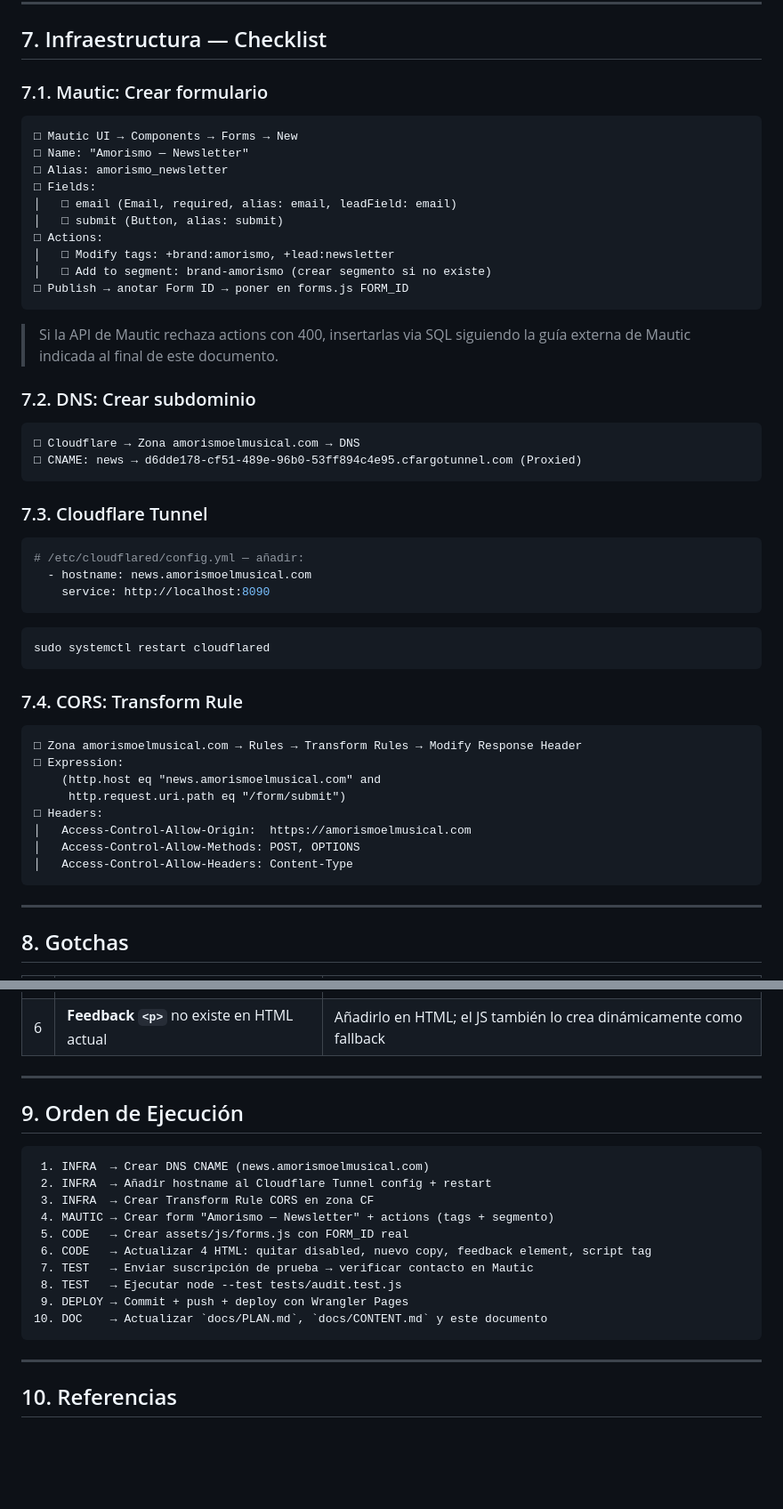
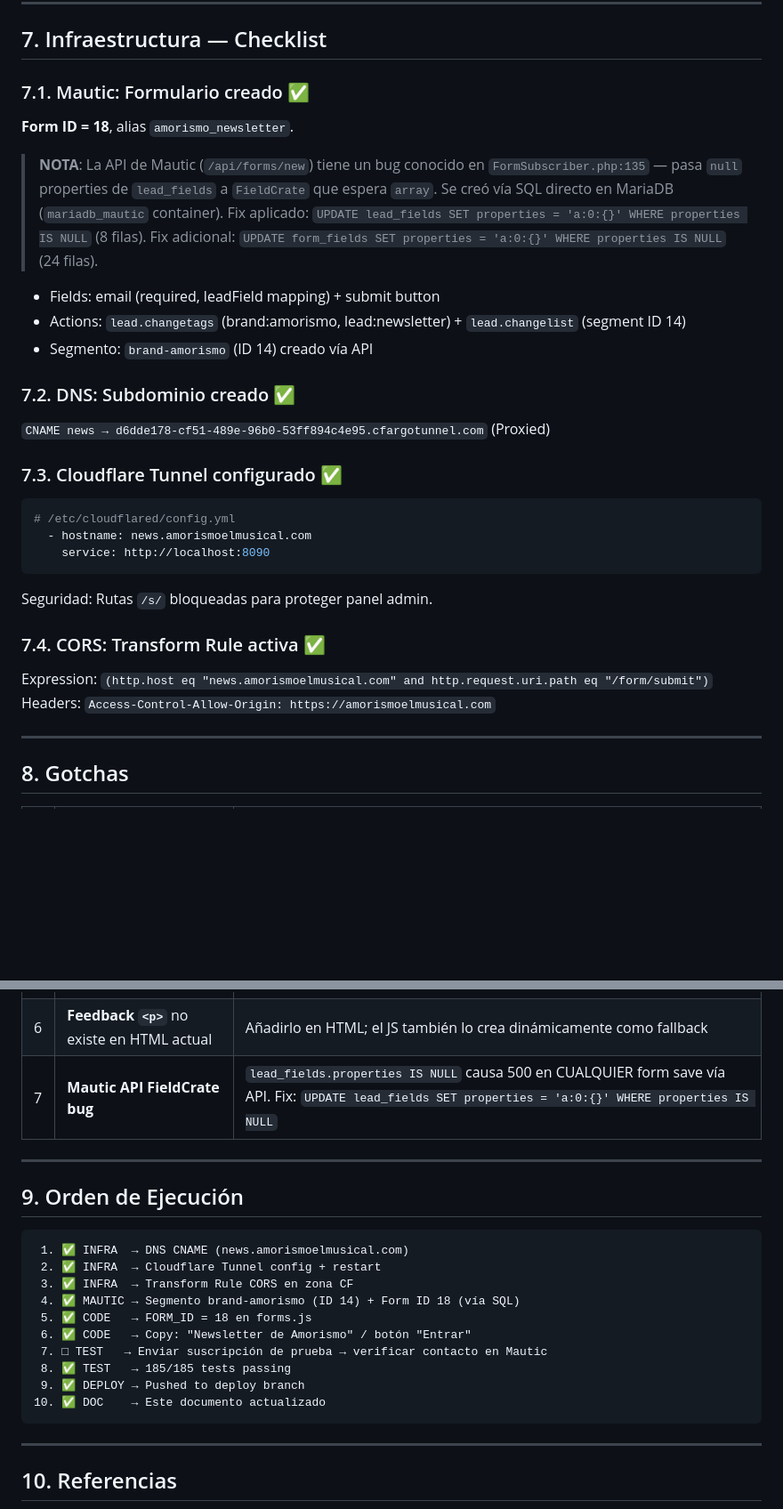
Before and after one commit to dustin-calderon/web_amorismo, a Markdown page: docs/FORM_INTEGRATION.md, 2 parts joined by grey strips. Shown at 89% size. Rendered like a GitHub page; blank space fills up the shorter version.

Commit message:
docs: mark newsletter integration as LIVE (FORM_ID=18)
- Infrastructure: DNS, Tunnel, CORS all operational
- Mautic: Form created via SQL (API FieldCrate bug workaround)
- Fix documented: lead_fields NULL properties → empty array
- 9/10 execution steps complete (pending: live submission test)

````diff
--- a/docs/FORM_INTEGRATION.md
+++ b/docs/FORM_INTEGRATION.md
@@ -259,53 +269,36 @@ Mismo patrón que el contact form: quitar `disabled`, quitar `am-cta--disabled`,
 
 ## 7. Infraestructura — Checklist
 
-### 7.1. Mautic: Crear formulario
+### 7.1. Mautic: Formulario creado ✅
 
-```
-□ Mautic UI → Components → Forms → New
-□ Name: "Amorismo — Newsletter"
-□ Alias: amorismo_newsletter
-□ Fields:
-│   □ email (Email, required, alias: email, leadField: email)
-│   □ submit (Button, alias: submit)
-□ Actions:
-│   □ Modify tags: +brand:amorismo, +lead:newsletter
-│   □ Add to segment: brand-amorismo (crear segmento si no existe)
-□ Publish → anotar Form ID → poner en forms.js FORM_ID
-```
+**Form ID = 18**, alias `amorismo_newsletter`.
 
-> Si la API de Mautic rechaza actions con 400, insertarlas via SQL siguiendo la guía externa de Mautic indicada al final de este documento.
+> **NOTA**: La API de Mautic (`/api/forms/new`) tiene un bug conocido en `FormSubscriber.php:135` — pasa `null` properties de `lead_fields` a `FieldCrate` que espera `array`.
+> Se creó vía SQL directo en MariaDB (`mariadb_mautic` container).
+> Fix aplicado: `UPDATE lead_fields SET properties = 'a:0:{}' WHERE properties IS NULL` (8 filas).
+> Fix adicional: `UPDATE form_fields SET properties = 'a:0:{}' WHERE properties IS NULL` (24 filas).
 
-### 7.2. DNS: Crear subdominio
+- Fields: email (required, leadField mapping) + submit button
+- Actions: `lead.changetags` (brand:amorismo, lead:newsletter) + `lead.changelist` (segment ID 14)
+- Segmento: `brand-amorismo` (ID 14) creado vía API
 
-```
-□ Cloudflare → Zona amorismoelmusical.com → DNS
-□ CNAME: news → d6dde178-cf51-489e-96b0-53ff894c4e95.cfargotunnel.com (Proxied)
-```
+### 7.2. DNS: Subdominio creado ✅
 
-### 7.3. Cloudflare Tunnel
+`CNAME news → d6dde178-cf51-489e-96b0-53ff894c4e95.cfargotunnel.com` (Proxied)
+
+### 7.3. Cloudflare Tunnel configurado ✅
 
 ```yaml
-# /etc/cloudflared/config.yml — añadir:
+# /etc/cloudflared/config.yml
   - hostname: news.amorismoelmusical.com
     service: http://localhost:8090
 ```
-```bash
-sudo systemctl restart cloudflared
-```
+Seguridad: Rutas `/s/` bloqueadas para proteger panel admin.
 
-### 7.4. CORS: Transform Rule
+### 7.4. CORS: Transform Rule activa ✅
 
-```
-□ Zona amorismoelmusical.com → Rules → Transform Rules → Modify Response Header
-□ Expression:
-    (http.host eq "news.amorismoelmusical.com" and
-     http.request.uri.path eq "/form/submit")
-□ Headers:
-│   Access-Control-Allow-Origin:  https://amorismoelmusical.com
-│   Access-Control-Allow-Methods: POST, OPTIONS
-│   Access-Control-Allow-Headers: Content-Type
-```
+Expression: `(http.host eq "news.amorismoelmusical.com" and http.request.uri.path eq "/form/submit")`
+Headers: `Access-Control-Allow-Origin: https://amorismoelmusical.com`
 
 ---
 
@@ -319,22 +312,23 @@ sudo systemctl restart cloudflared
 | 4 | **`name` mismatch** HTML vs Mautic alias | HTML usa `name="email"` y coincide con alias nativo |
 | 5 | **Form no Published** en Mautic | Verificar `isPublished: true` antes de deploy |
 | 6 | **Feedback `<p>`** no existe en HTML actual | Añadirlo en HTML; el JS también lo crea dinámicamente como fallback |
+| 7 | **Mautic API FieldCrate bug** | `lead_fields.properties IS NULL` causa 500 en CUALQUIER form save vía API. Fix: `UPDATE lead_fields SET properties = 'a:0:{}' WHERE properties IS NULL` |
 
 ---
 
 ## 9. Orden de Ejecución
 
 ```
- 1. INFRA  → Crear DNS CNAME (news.amorismoelmusical.com)
- 2. INFRA  → Añadir hostname al Cloudflare Tunnel config + restart
- 3. INFRA  → Crear Transform Rule CORS en zona CF
- 4. MAUTIC → Crear form "Amorismo — Newsletter" + actions (tags + segmento)
- 5. CODE   → Crear assets/js/forms.js con FORM_ID real
- 6. CODE   → Actualizar 4 HTML: quitar disabled, nuevo copy, feedback element, script tag
- 7. TEST   → Enviar suscripción de prueba → verificar contacto en Mautic
- 8. TEST   → Ejecutar node --test tests/audit.test.js
- 9. DEPLOY → Commit + push + deploy con Wrangler Pages
-10. DOC    → Actualizar `docs/PLAN.md`, `docs/CONTENT.md` y este documento
+ 1. ✅ INFRA  → DNS CNAME (news.amorismoelmusical.com)
+ 2. ✅ INFRA  → Cloudflare Tunnel config + restart
+ 3. ✅ INFRA  → Transform Rule CORS en zona CF
+ 4. ✅ MAUTIC → Segmento brand-amorismo (ID 14) + Form ID 18 (vía SQL)
+ 5. ✅ CODE   → FORM_ID = 18 en forms.js
+ 6. ✅ CODE   → Copy: "Newsletter de Amorismo" / botón "Entrar"
+ 7. □ TEST   → Enviar suscripción de prueba → verificar contacto en Mautic
+ 8. ✅ TEST   → 185/185 tests passing
+ 9. ✅ DEPLOY → Pushed to deploy branch
+10. ✅ DOC    → Este documento actualizado
 ```
 
 ---
````
Also changed, not shown: other parts of docs/FORM_INTEGRATION.md (+21 -11 lines).
